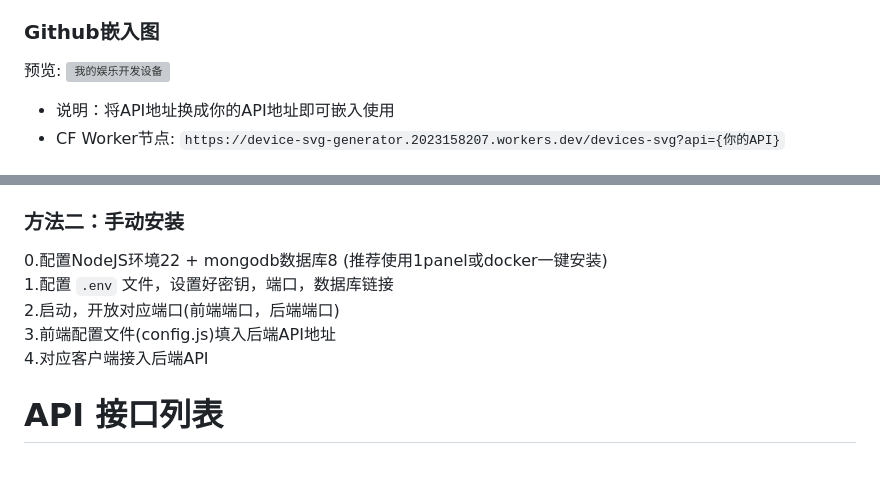
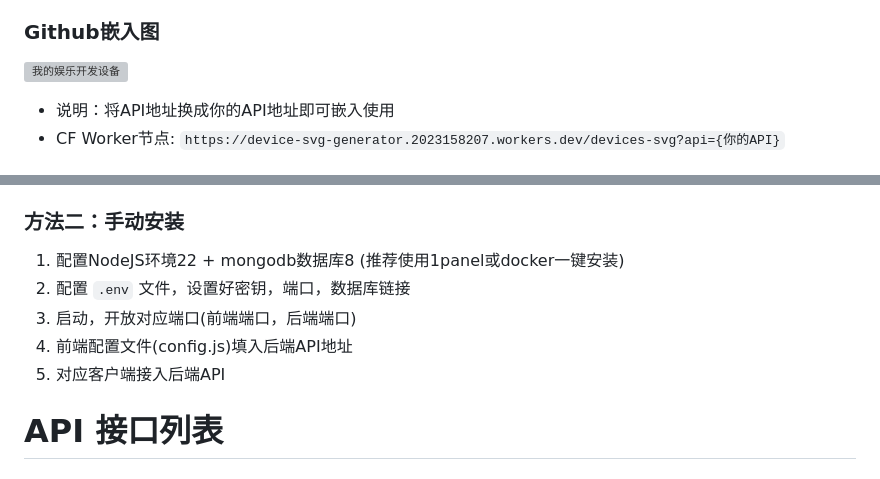
Before and after one commit to Fzgt/RunTime-app-tracker, a Markdown page: README.md, 2 parts joined by grey strips. GitHub-like rendering; grey boxes are pictures that could not be loaded.

```diff
--- a/README.md
+++ b/README.md
@@ -32,7 +32,7 @@
 - 说明：基于 Vue.js 的 Web 界面，用于查看和分析时间跟踪数据
 
 ### Github嵌入图
-预览: [![我的~~娱乐~~开发设备](https://device-svg-generator.2023158207.workers.dev/devices-svg?api=https://api-usage.1812z.top/api/devices)]()
+[![我的~~娱乐~~开发设备](https://device-svg-generator.2023158207.workers.dev/devices-svg?api=https://api-usage.1812z.top/api/devices)]()
 - 说明：将API地址换成你的API地址即可嵌入使用
 - CF Worker节点: `https://device-svg-generator.2023158207.workers.dev/devices-svg?api={你的API}`
 ### 后端 (当前仓库)
@@ -84,11 +84,11 @@
 
 ### 方法二：手动安装
 
-0.配置NodeJS环境22 + mongodb数据库8 (推荐使用1panel或docker一键安装)
-1.配置 `.env` 文件，设置好密钥，端口，数据库链接
-2.启动，开放对应端口(前端端口，后端端口)
-3.前端配置文件(config.js)填入后端API地址
-4.对应客户端接入后端API
+1. 配置NodeJS环境22 + mongodb数据库8 (推荐使用1panel或docker一键安装)
+2. 配置 `.env` 文件，设置好密钥，端口，数据库链接
+3. 启动，开放对应端口(前端端口，后端端口)
+4. 前端配置文件(config.js)填入后端API地址
+5. 对应客户端接入后端API
 
 # API 接口列表
 
```
